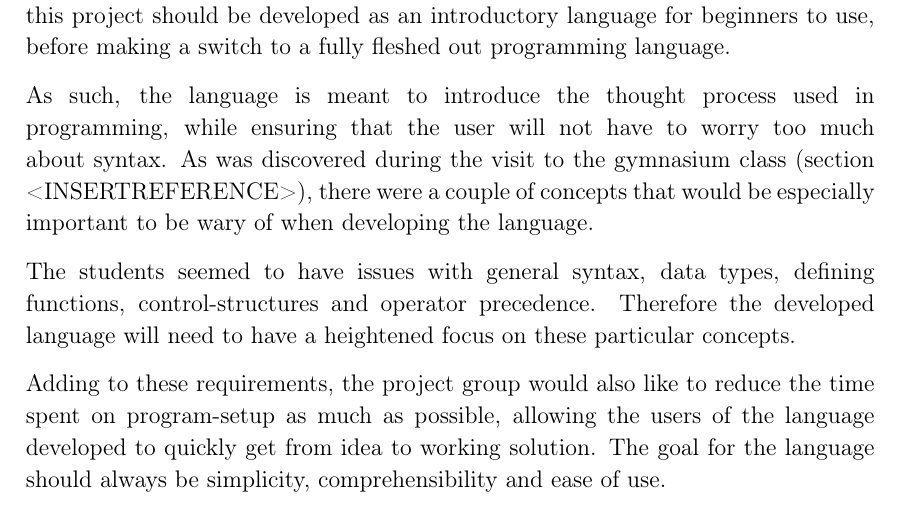
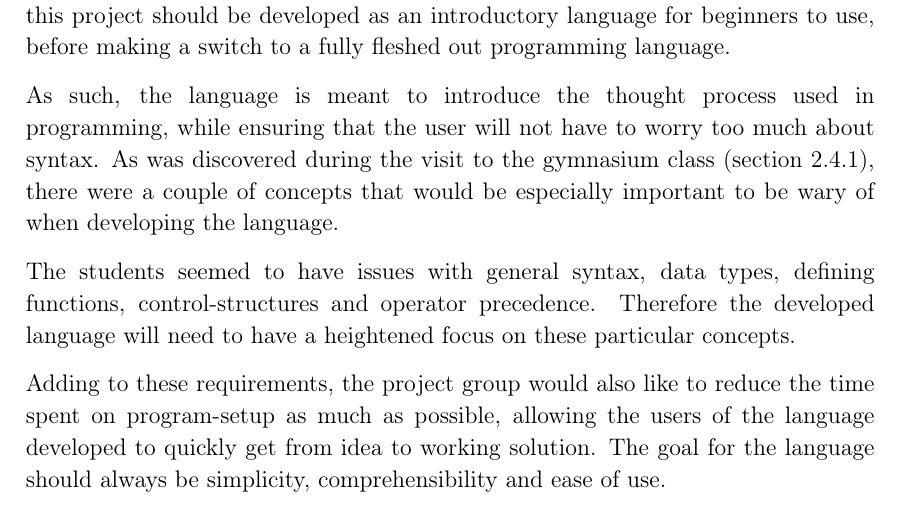
Before and after one commit to HotCL/P4-HCL, a LaTeX thesis (report/main.tex, which reads report/2.Analysis/Scope.tex): part of page 20 of 29, cut so that both start at the same text. Compiled offline with pdfLaTeX.

Commit message:
HCLANG-38 added ref to section

```diff
--- a/report/2.Analysis/Scope.tex
+++ b/report/2.Analysis/Scope.tex
@@ -9,7 +9,7 @@ After conducting interviews with gymnasium students, who can be described as beg
 
 As such, the language is meant to introduce the thought process used in programming, while ensuring that the user will not have to worry too much about syntax.
 %insert a reference on the next line to the ArduinoInEducation section
-As was discovered during the visit to the gymnasium class (section <INSERTREFERENCE>), there were a couple of concepts that would be especially important to be wary of when developing the language.
+As was discovered during the visit to the gymnasium class (section \ref{htxinter}), there were a couple of concepts that would be especially important to be wary of when developing the language.
 
 The students seemed to have issues with general syntax, data types, defining functions, control-structures and operator precedence.
 Therefore the developed language will need to have a heightened focus on these particular concepts.
```
Also changed, not shown: report/2.Analysis/ArduinoInEducation.tex (+1 -0 lines).
